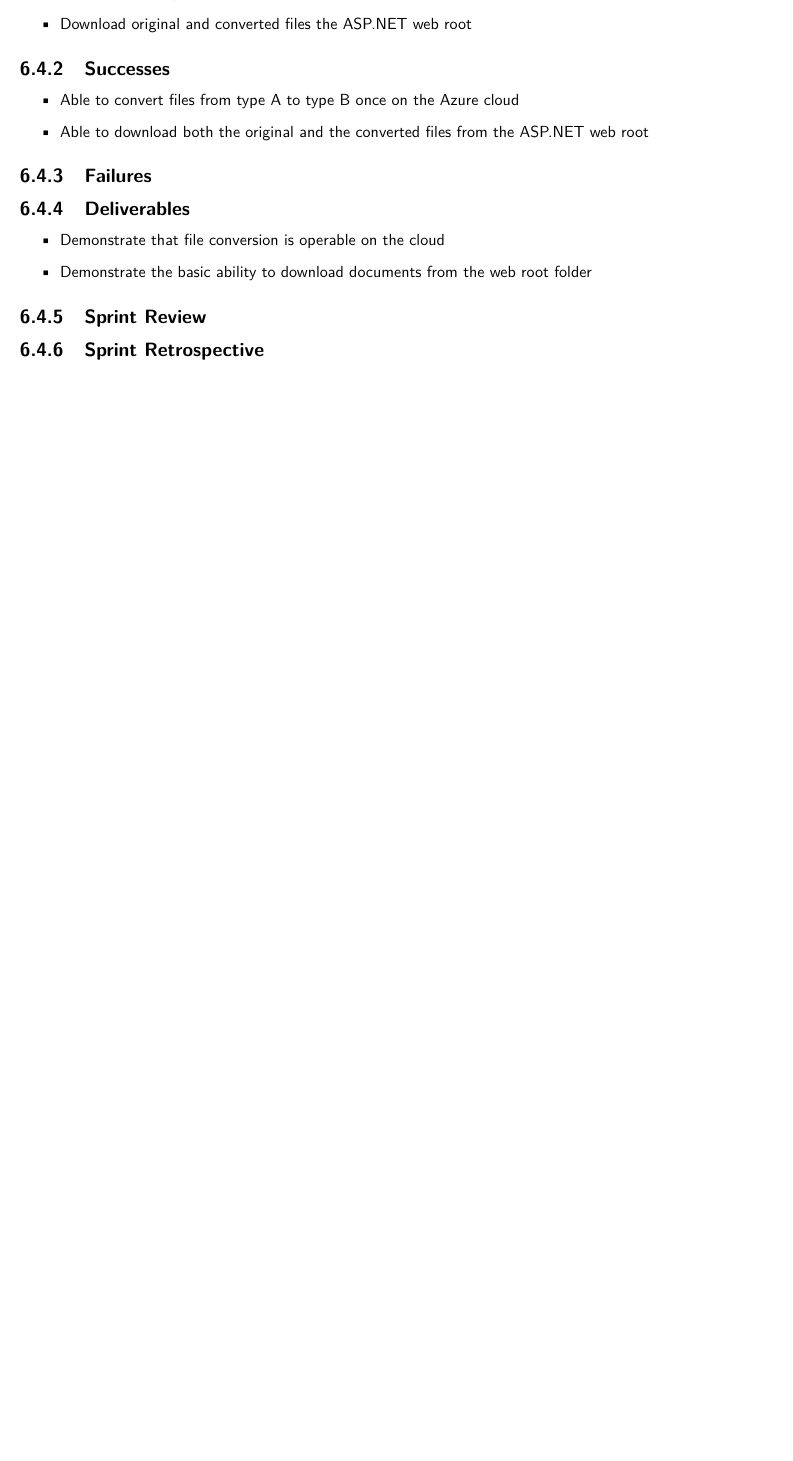
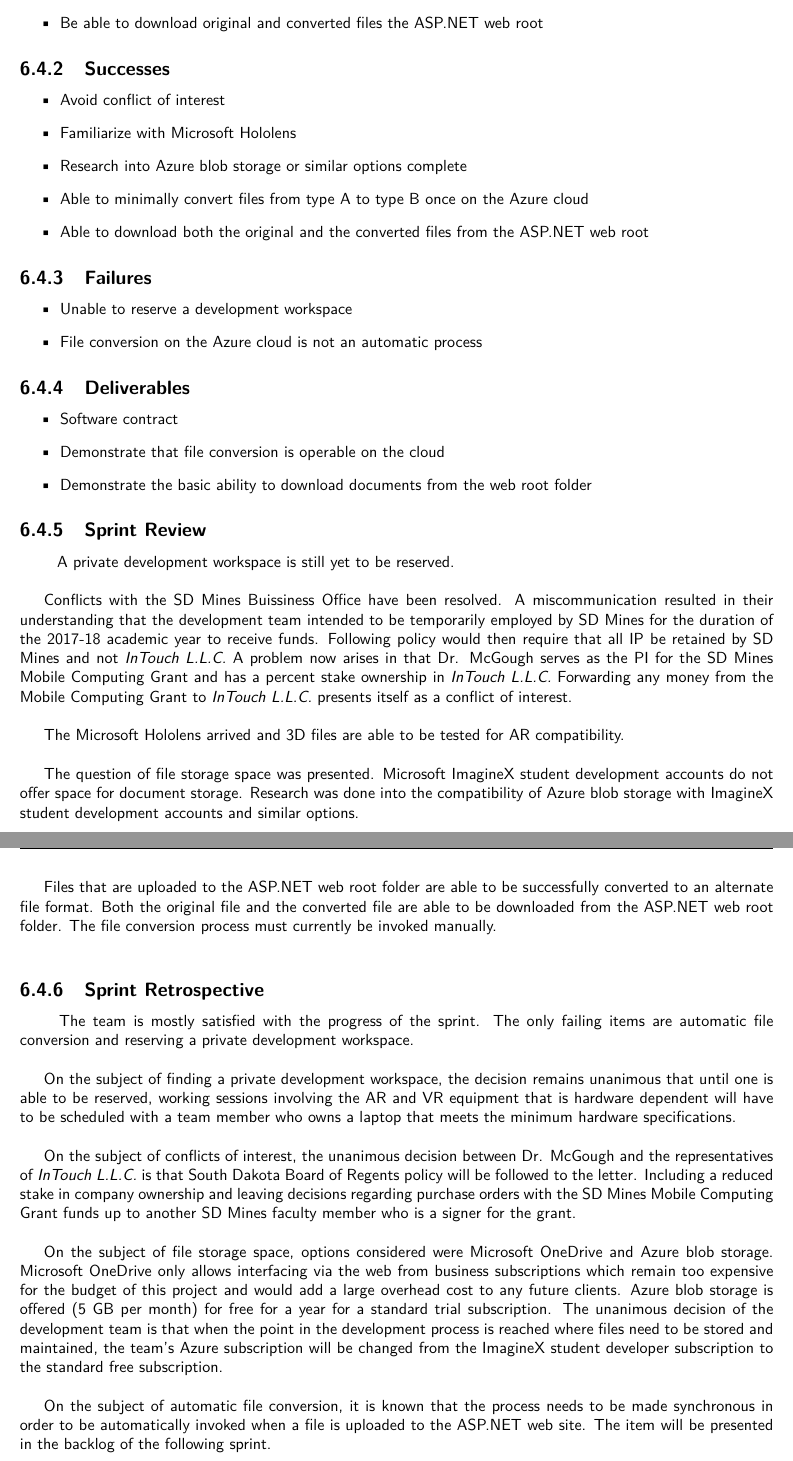
Before and after one commit to SDSMT-CSC/AugmentedEducation, a LaTeX book (DesignTemplate/DesignDocument.tex, which reads DesignTemplate/Sprint_Reports/Sprint3.tex): part of page 47 of 120 before the commit and two parts of pages 47 and 48 of 120 after it, the two joined at a grey line, cut so that both start at the same text, the shorter picture padded with empty space. Compiled offline with pdfLaTeX.

Commit message:
Rough updates for Sprint3.tex -- will revise

```diff
--- a/DesignTemplate/Sprint_Reports/Sprint3.tex
+++ b/DesignTemplate/Sprint_Reports/Sprint3.tex
@@ -1,9 +1,7 @@
-% !TEX root = D../esignDocument.tex
+% !TEX root = ../DesignDocument.tex
 
 \section{Sprint 3 Report}
 \label{sec:Sprint3_report}
     \subsection{Sprint Backlog}
     \label{sec:Sprint3_backlog}
         \begin{itemize}
-            \item File conversion operable on the Azure cloud
-            \item Download original and converted files the ASP.NET web root
@@ -10,24 +12,78 @@
+            \item Research Azure blob storage and similar options for file storage
+            \item Be able to download original and converted files the ASP.NET web root
         \end{itemize}
 
     \subsection{Successes}
     \label{sec:Sprint3_successes}
         \begin{itemize}
-            \item Able to convert files from type A to type B once on the Azure cloud
+            \item Avoid conflict of interest
+            \item Familiarize with Microsoft Hololens
+            \item Research into Azure blob storage or similar options complete
+            \item Able to minimally convert files from type A to type B once on the Azure cloud
             \item Able to download both the original and the converted files from the ASP.NET web root
         \end{itemize}
 
     \subsection{Failures}
     \label{sec:Sprint3_failures}
+        \begin{itemize}
+            \item Unable to reserve a development workspace
+            \item File conversion on the Azure cloud is not an automatic process
+        \end{itemize}
 
     \subsection{Deliverables}
     \label{sec:Sprint3_deliverables}
-    \begin{itemize}
-        \item Demonstrate that file conversion is operable on the cloud
-        \item Demonstrate the basic ability to download documents from the web root folder
-    \end{itemize}
+        \begin{itemize}
+            \item Software contract
+            \item Demonstrate that file conversion is operable on the cloud
+            \item Demonstrate the basic ability to download documents from the web root folder
+        \end{itemize}
 
     \subsection{Sprint Review}
     \label{sec:Sprint3_review}
+        \hspace{7mm}
+        A private development workspace is still yet to be reserved.\\
+
+        Conflicts with the SD Mines Buissiness Office have been resolved.  A miscommunication resulted in their
+        understanding that the development team intended to be temporarily employed by SD Mines for the duration
+        of the 2017-18 academic year to receive funds.  Following policy would then require that all IP be retained
+        by SD Mines and not \textit{InTouch L.L.C.}  A problem now arises in that Dr. McGough serves as the PI for
+        the SD Mines Mobile Computing Grant and has a percent stake ownership in \textit{InTouch L.L.C.}  Forwarding
+        any money from the Mobile Computing Grant to \textit{InTouch L.L.C.} presents itself as a conflict of interest.\\
+
+        The Microsoft Hololens arrived and 3D files are able to be tested for AR compatibility.\\
+
+        The question of file storage space was presented.  Microsoft ImagineX student development accounts do not
+        offer space for document storage.  Research was done into the compatibility of Azure blob storage with
+        ImagineX student development accounts and similar options.\\
+
+        Files that are uploaded to the ASP.NET web root folder are able to be successfully converted to an alternate
+        file format.  Both the original file and the converted file are able to be downloaded from the ASP.NET web root
+        folder.  The file conversion process must currently be invoked manually.\\
 
     \subsection{Sprint Retrospective}
     \label{sec:Sprint3_retrospective}
+        \hspace{7mm}
+        The team is mostly satisfied with the progress of the sprint.  The only failing items are automatic file
+        conversion and reserving a private development workspace.\\
+
+        On the subject of finding a private development workspace, the decision remains unanimous that until one
+        is able to be reserved, working sessions involving the AR and VR equipment that is hardware dependent
+        will have to be scheduled with a team member who owns a laptop that meets the minimum hardware
+        specifications.\\
+
+        On the subject of conflicts of interest, the unanimous decision between Dr. McGough and the representatives
+        of \textit{InTouch L.L.C.} is that South Dakota Board of Regents policy will be followed to the letter.
+        Including a reduced stake in company ownership and leaving decisions regarding purchase orders with the SD
+        Mines Mobile Computing Grant funds up to another SD Mines faculty member who is a signer for the grant.\\
+
+        On the subject of file storage space, options considered were Microsoft OneDrive and Azure blob storage.
+        Microsoft OneDrive only allows interfacing via the web from business subscriptions which remain too
+        expensive for the budget of this project and would add a large overhead cost to any future clients.
+        Azure blob storage is offered (5 GB per month) for free for a year for a standard trial subscription.
+        The unanimous decision of the development team is that when the point in the development process is reached
+        where files need to be stored and maintained, the team's Azure subscription will be changed from the
+        ImagineX student developer subscription to the standard free subscription.\\
+
+        On the subject of automatic file conversion, it is known that the process needs to be made synchronous
+        in order to be automatically invoked when a file is uploaded to the ASP.NET web site.  The item will be
+        presented in the backlog of the following sprint.
```
Also changed, not shown: DesignTemplate/Sprint_Reports/Sprint2.tex (+2 -1 lines), DesignTemplate/Sprint_Reports/Sprint3.tex (4 more changed lines).
